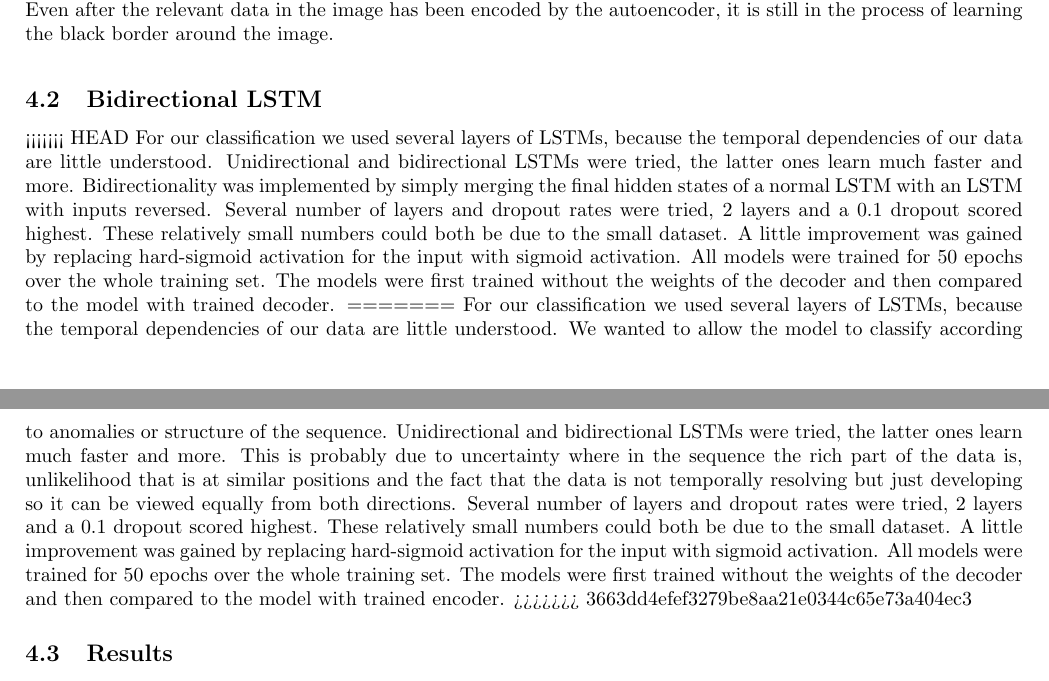
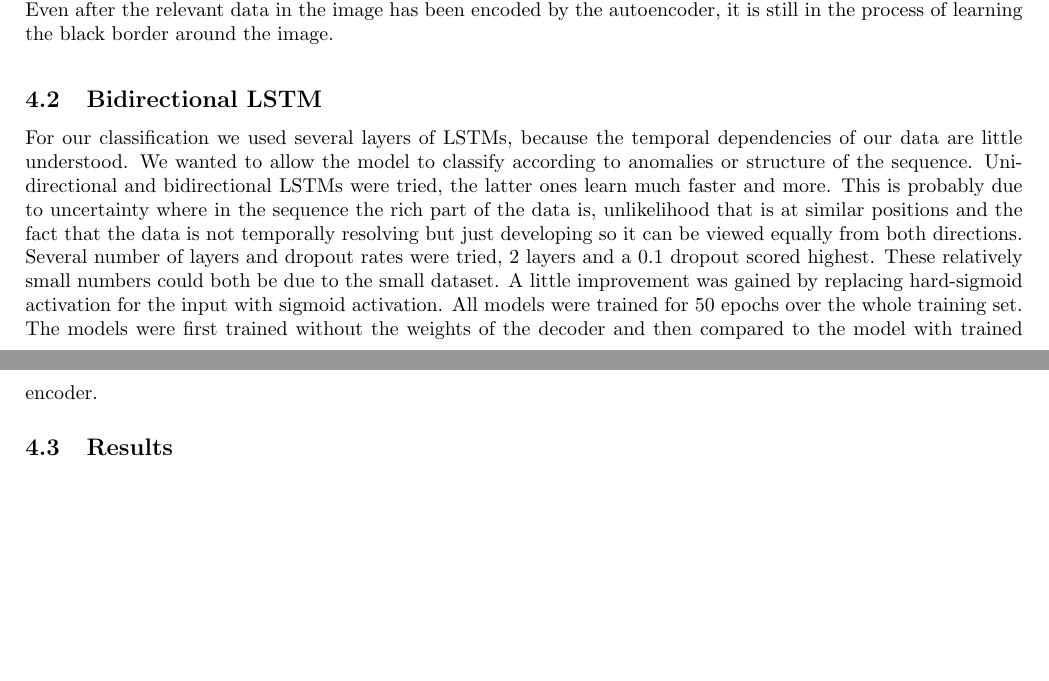
Before and after one commit to mstazherova/dl-eeg, a LaTeX document (paper/paper.tex): two parts of pages 6 and 7 of 9, joined at a grey line, cut so that both start at the same text, the shorter picture padded with empty space. Compiled offline with pdfLaTeX.

Commit message:
Fix the last messed up merge

```diff
--- a/paper/paper.tex
+++ b/paper/paper.tex
@@ -161,11 +161,7 @@
     \caption{Representation of output with mask (left) vs. output after training without modified cost function (right). Even after the relevant data in the image has been encoded by the autoencoder, it is still in the process of learning the black border around the image.}
 \end{figure}
 \subsection{Bidirectional LSTM}
-<<<<<<< HEAD
-For our classification we used several layers of LSTMs, because the temporal dependencies of our data are little understood. Unidirectional and bidirectional LSTMs were tried, the latter ones learn much faster and more. Bidirectionality was implemented by simply merging the final hidden states of a normal LSTM with an LSTM with inputs reversed. Several number of layers and dropout rates were tried, $2$ layers and a $0.1$ dropout scored highest. These relatively small numbers could both be due to the small dataset. A little improvement was gained by replacing hard-sigmoid activation for the input with sigmoid activation. All models were trained for $50$ epochs over the whole training set. The models were first trained without the weights of the decoder and then compared to the model with trained decoder.
-=======
 For our classification we used several layers of LSTMs, because the temporal dependencies of our data are little understood. We wanted to allow the model to classify according to anomalies or structure of the sequence. Unidirectional and bidirectional LSTMs were tried, the latter ones learn much faster and more. This is probably due to uncertainty where in the sequence the rich part of the data is, unlikelihood that is at similar positions and the fact that the data is not temporally resolving but just developing so it can be viewed equally from both directions. Several number of layers and dropout rates were tried, $2$ layers and a $0.1$ dropout scored highest. These relatively small numbers could both be due to the small dataset. A little improvement was gained by replacing hard-sigmoid activation for the input with sigmoid activation. All models were trained for $50$ epochs over the whole training set. The models were first trained without the weights of the decoder and then compared to the model with trained encoder.
->>>>>>> 3663dd4efef3279be8aa21e0344c65e73a404ec3
 \subsection{Results}
 \subsubsection{Evaluation}
 Because of a very small amount of data available (766 samples in total), we decided to use n-fold cross-validation (with \textit{n=8}) as the evaluation method. The data was shuffled before being split into folds. For each of the $n$ runs, weights for the model with the lowest validation loss were saved. The model's performance was measured on the validation fold. Final accuracy has then been computed as an average over all the runs.
```
